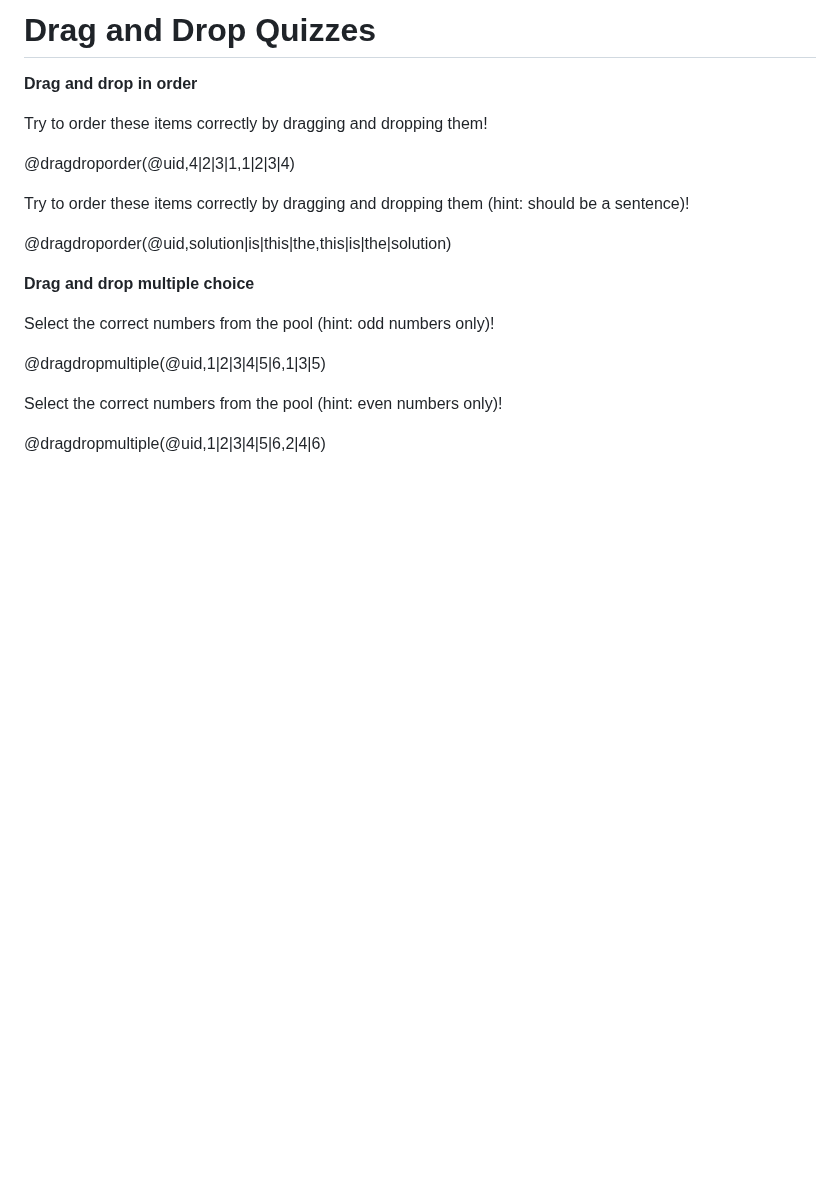
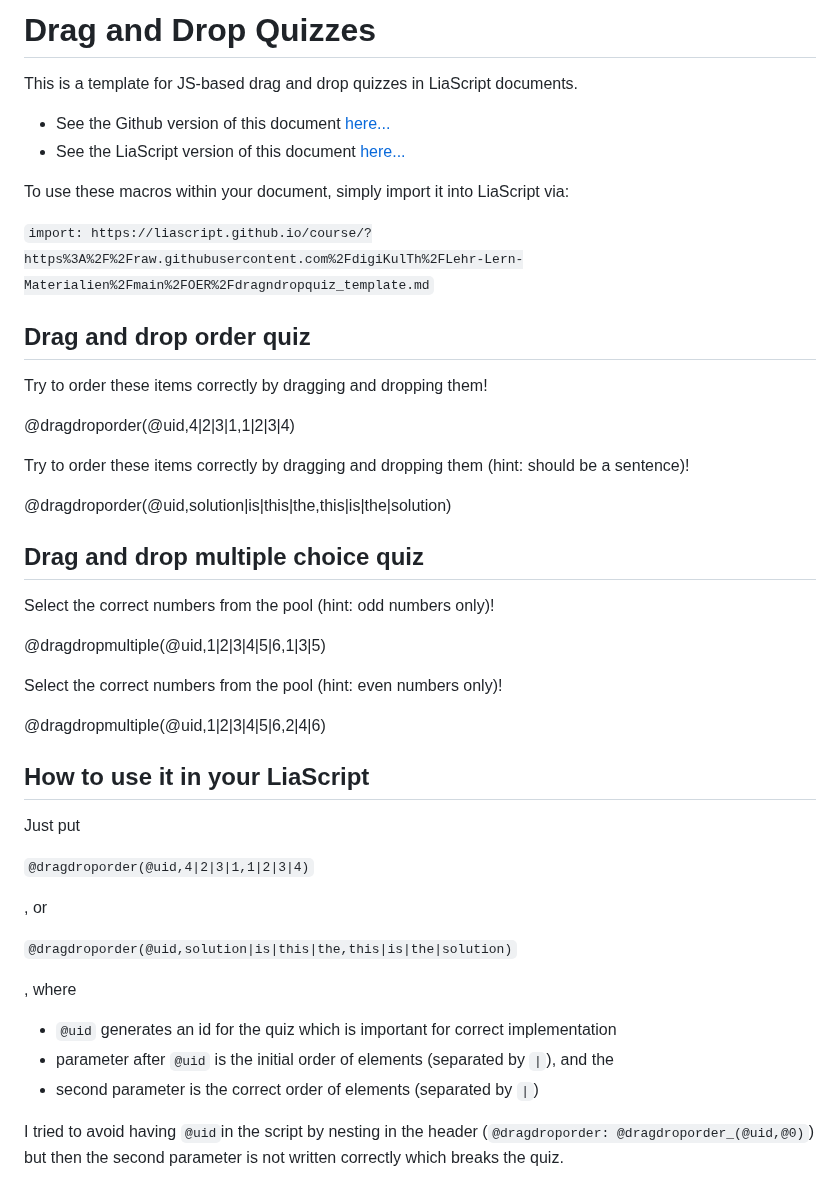
Before and after one commit to digiKulTh/Lehr-Lern-Materialien, a Markdown page: OER/dragndropquiz_template.md, the part around the change. Drawn GitHub-style; blank space fills up the shorter version.

```diff
--- a/OER/dragndropquiz_template.md
+++ b/OER/dragndropquiz_template.md
@@ -1,8 +1,8 @@
 <!--
-author:   Your Name
-email:    your@email.com
-version:  0.1.0
-language: en
+author:   Michael Markert
+email:    michael.markert@uni-jena.de
+version:  0.1
+language: de
 narrator: US English Female
 
 script:   https://cdnjs.cloudflare.com/ajax/libs/Sortable/1.14.0/Sortable.min.js
@@ -127,7 +127,16 @@ script:   https://cdnjs.cloudflare.com/ajax/libs/Sortable/1.14.0/Sortable.min.js
 
 # Drag and Drop Quizzes
 
-**Drag and drop in order**
+This is a template for JS-based drag and drop quizzes in LiaScript documents.
+
+* See the Github version of this document [here...](https://github.com/digiKulTh/Lehr-Lern-Materialien/blob/main/OER/dragndropquiz_template.md)
+* See the LiaScript version of this document [here...](https://liascript.github.io/course/?https%3A%2F%2Fraw.githubusercontent.com%2FdigiKulTh%2FLehr-Lern-Materialien%2Fmain%2FOER%2Fdragndropquiz_template.md)
+
+To use these macros within your document, simply import it into LiaScript via:
+
+`import: https://liascript.github.io/course/?https%3A%2F%2Fraw.githubusercontent.com%2FdigiKulTh%2FLehr-Lern-Materialien%2Fmain%2FOER%2Fdragndropquiz_template.md`
+
+## Drag and drop order quiz
 
 Try to order these items correctly by dragging and dropping them!
 
@@ -137,7 +146,7 @@ Try to order these items correctly by dragging and dropping them (hint: should b
 
 @dragdroporder(@uid,solution|is|this|the,this|is|the|solution)
 
-**Drag and drop multiple choice**
+## Drag and drop multiple choice quiz
 
 Select the correct numbers from the pool (hint: odd numbers only)!
 
@@ -146,3 +155,21 @@ Select the correct numbers from the pool (hint: odd numbers only)!
 Select the correct numbers from the pool (hint: even numbers only)!
 
 @dragdropmultiple(@uid,1|2|3|4|5|6,2|4|6)
+
+## How to use it in your LiaScript
+
+Just put
+
+`@dragdroporder(@uid,4|2|3|1,1|2|3|4)`
+
+, or
+
+`@dragdroporder(@uid,solution|is|this|the,this|is|the|solution)`
+
+, where
+
+* `@uid` generates an id for the quiz which is important for correct implementation
+* parameter after `@uid` is the initial order of elements (separated by `|`), and the
+* second parameter is the correct order of elements (separated by `|`)
+
+I tried to avoid having `@uid`in the script by nesting in the header (`@dragdroporder: @dragdroporder_(@uid,@0)`) but then the second parameter is not written correctly which breaks the quiz.
```
